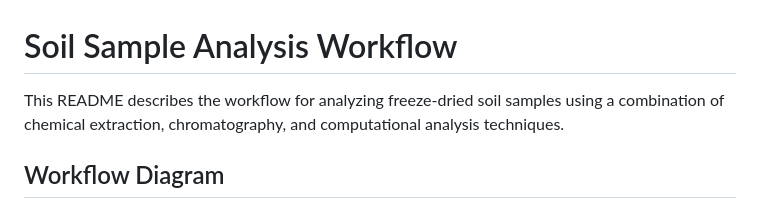
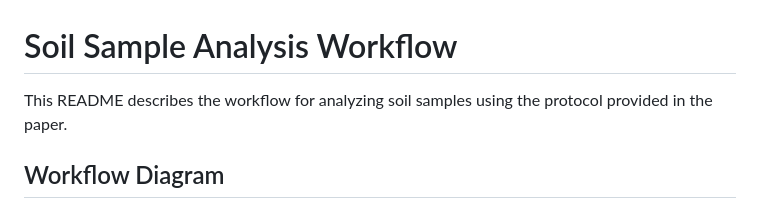
Before and after one commit to Samratacad/Soil_Lipidomics, a Markdown page: README.md, the part around the change. Rendered like a GitHub page.

```diff
--- a/README.md
+++ b/README.md
@@ -1,6 +1,6 @@
 # Soil Sample Analysis Workflow
 
-This README describes the workflow for analyzing freeze-dried soil samples using a combination of chemical extraction, chromatography, and computational analysis techniques.
+This README describes the workflow for analyzing soil samples using the protocol provided in the paper.
 
 ## Workflow Diagram
 
```
